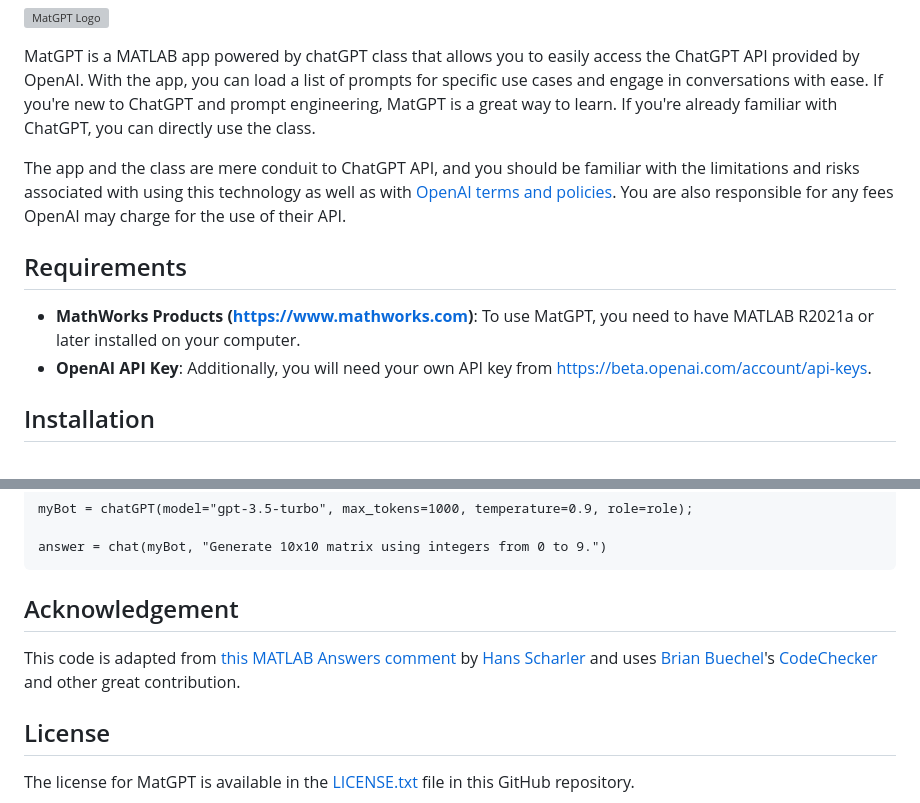
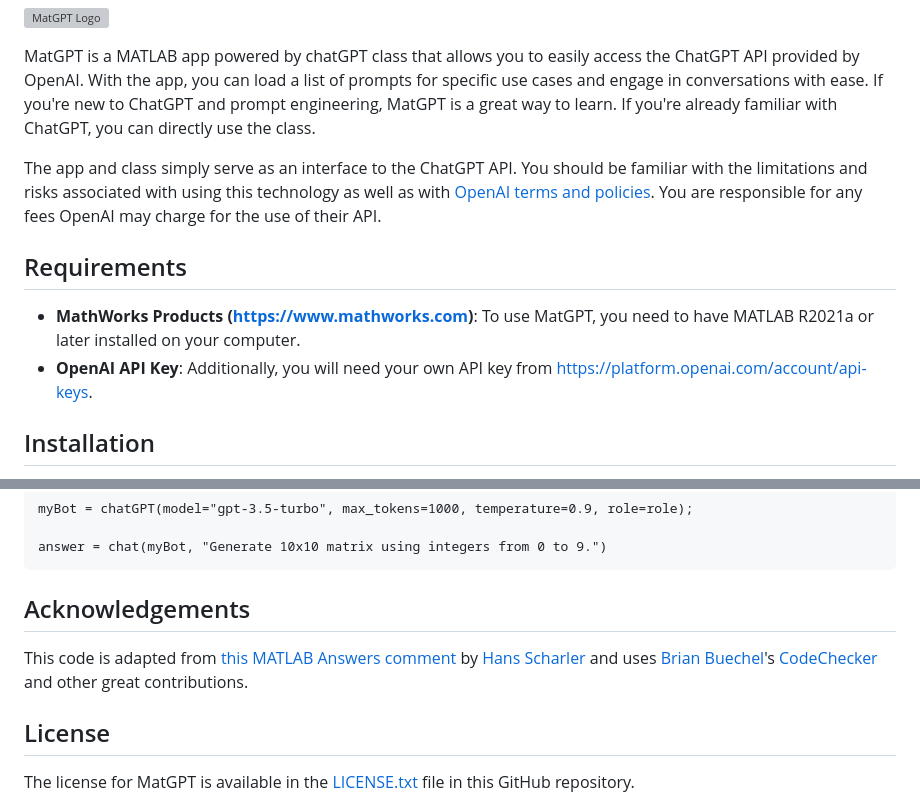
Before and after one commit to toshiakit/MatGPT, a Markdown page: README.md, 2 parts joined by grey strips. Rendered like a GitHub page; grey boxes are pictures that could not be loaded.

Commit message:
Updated API Key URL and updated wording

````diff
--- a/README.md
+++ b/README.md
@@ -6,12 +6,12 @@
 
 MatGPT is a MATLAB app powered by chatGPT class that allows you to easily access the ChatGPT API provided by OpenAI. With the app, you can load a list of prompts for specific use cases and engage in conversations with ease. If you're new to ChatGPT and prompt engineering, MatGPT is a great way to learn. If you're already familiar with ChatGPT, you can directly use the class.
 
-The app and the class are mere conduit to ChatGPT API, and you should be familiar with the limitations and risks associated with using this technology as well as with [OpenAI terms and policies](https://openai.com/policies). You are also responsible for any fees OpenAI may charge for the use of their API.
+The app and class simply serve as an interface to the ChatGPT API. You should be familiar with the limitations and risks associated with using this technology as well as with [OpenAI terms and policies](https://openai.com/policies). You are responsible for any fees OpenAI may charge for the use of their API.
 
 ## Requirements
 
 * **MathWorks Products (https://www.mathworks.com)**:  To use MatGPT, you need to have MATLAB R2021a or later installed on your computer.
-* **OpenAI API Key**: Additionally, you will need your own API key from [https://beta.openai.com/account/api-keys](https://beta.openai.com/account/api-keys).
+* **OpenAI API Key**: Additionally, you will need your own API key from [https://platform.openai.com/account/api-keys](https://platform.openai.com/account/api-keys).
 
 ## Installation
 
@@ -99,8 +99,8 @@ myBot = chatGPT(model="gpt-3.5-turbo", max_tokens=1000, temperature=0.9, role=ro
 answer = chat(myBot, "Generate 10x10 matrix using integers from 0 to 9.")
 ```
 
-## Acknowledgement
-This code is adapted from [this MATLAB Answers comment](https://www.mathworks.com/matlabcentral/answers/1894530-connecting-to-chatgpt-using-api#answer_1154780) by [Hans Scharler](https://www.mathworks.com/matlabcentral/profile/authors/5863695) and uses [Brian Buechel](https://github.com/brianbuechel)'s [CodeChecker](helpers/CodeChecker.m) and other great contribution.
+## Acknowledgements
+This code is adapted from [this MATLAB Answers comment](https://www.mathworks.com/matlabcentral/answers/1894530-connecting-to-chatgpt-using-api#answer_1154780) by [Hans Scharler](https://www.mathworks.com/matlabcentral/profile/authors/5863695) and uses [Brian Buechel](https://github.com/brianbuechel)'s [CodeChecker](helpers/CodeChecker.m) and other great contributions.
 
 ## License
 The license for MatGPT is available in the [LICENSE.txt](LICENSE.txt) file in this GitHub repository.
````
